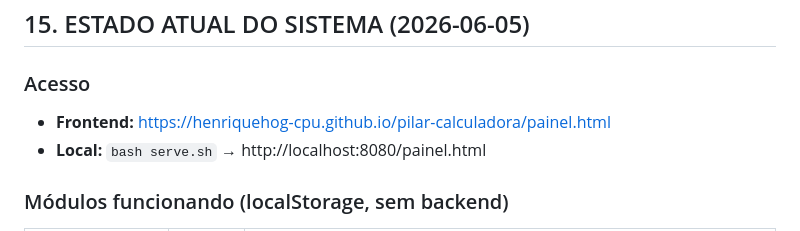
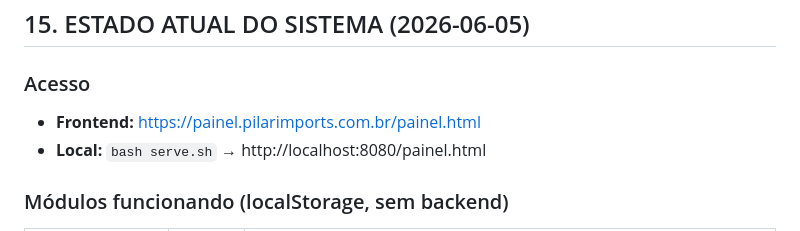
Before and after one commit to henriquehog-cpu/pilar-calculadora, a Markdown page: AGENTS.md, the part around the change. Drawn GitHub-style.

Commit message:
docs: AGENTS.md seção 15 — Frontend aponta para painel.pilarimports.com.br
Co-Authored-By: Claude Opus 4.8 (1M context) <noreply@anthropic.com>

```diff
--- a/AGENTS.md
+++ b/AGENTS.md
@@ -633,7 +633,7 @@ pm2 startup
 ## 15. ESTADO ATUAL DO SISTEMA (2026-06-05)
 
 ### Acesso
-- **Frontend:** https://henriquehog-cpu.github.io/pilar-calculadora/painel.html
+- **Frontend:** https://painel.pilarimports.com.br/painel.html
 - **Local:** `bash serve.sh` → http://localhost:8080/painel.html
 
 ### Módulos funcionando (localStorage, sem backend)
```
